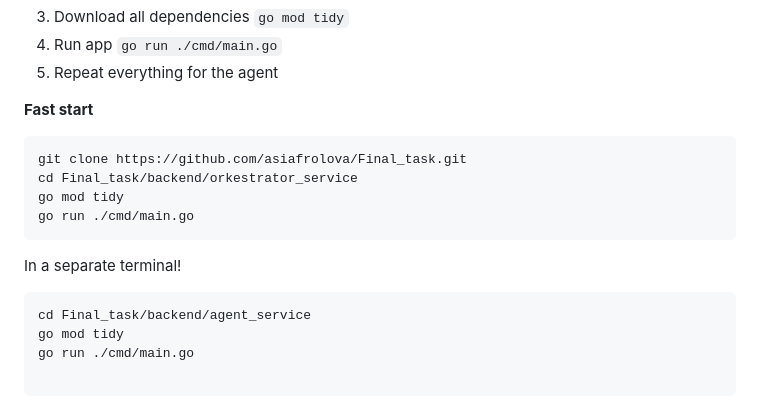
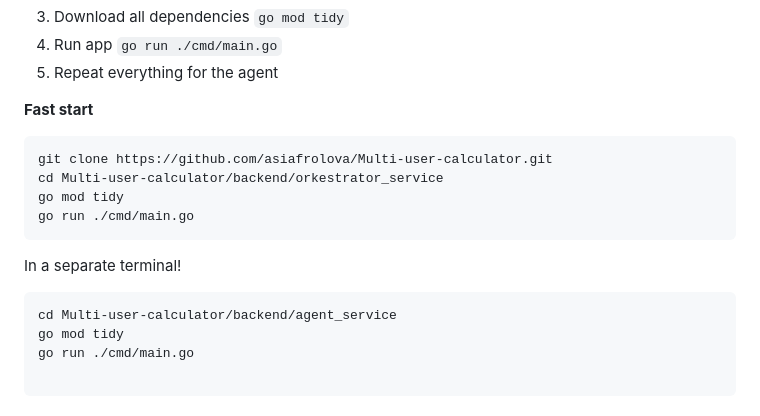
Before and after one commit to asiafrolova/Multi-user-calculator, a Markdown page: README.md, the part around the change. GitHub-like rendering.

````diff
--- a/README.md
+++ b/README.md
@@ -15,8 +15,8 @@ Service to parse and calculate simple arithmetic expressions.
 
 **Fast start**
 ```
-git clone https://github.com/asiafrolova/Final_task.git
-cd Final_task/backend/orkestrator_service
+git clone https://github.com/asiafrolova/Multi-user-calculator.git
+cd Multi-user-calculator/backend/orkestrator_service
 go mod tidy
 go run ./cmd/main.go
 ```
@@ -24,7 +24,7 @@ go run ./cmd/main.go
 In a separate terminal!
 
 ```
-cd Final_task/backend/agent_service
+cd Multi-user-calculator/backend/agent_service
 go mod tidy
 go run ./cmd/main.go
 
````
